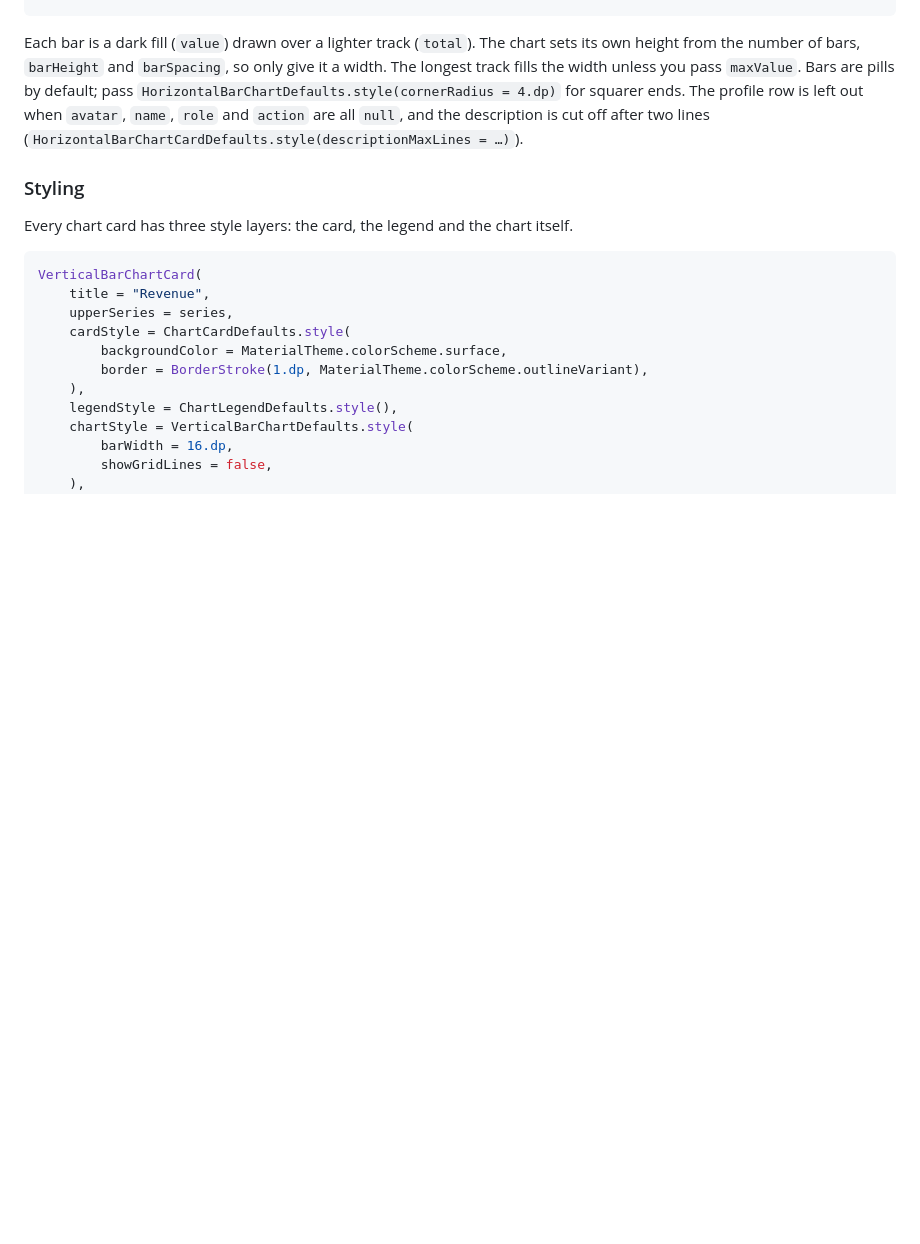
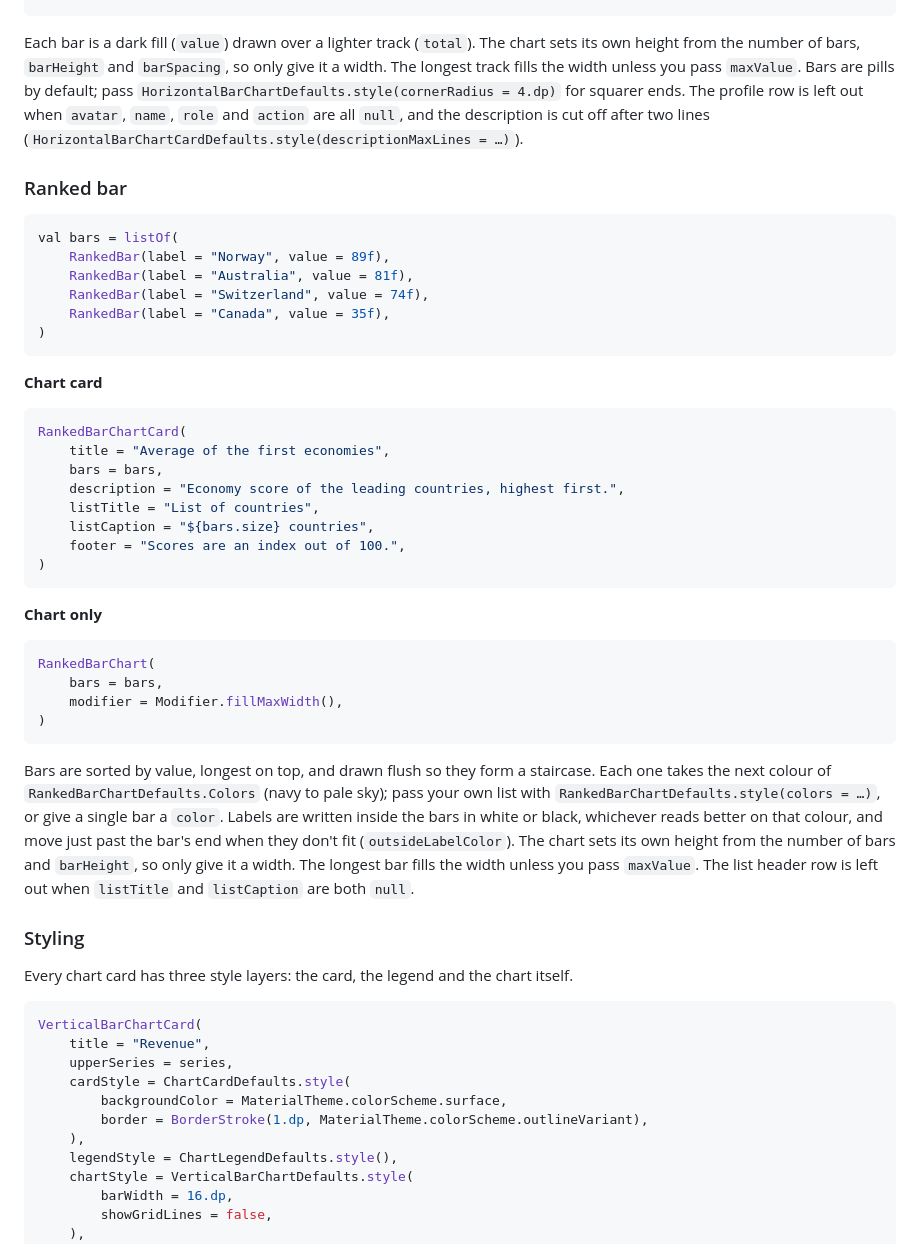
Before and after one commit to nameisjayant/Compose-Charts, a Markdown page: README.md, the part around one of its changes. Rendered like a GitHub page; blank space fills up the shorter version.

````diff
--- a/README.md
+++ b/README.md
@@ -385,6 +395,41 @@ HorizontalBarChart(
 
 Each bar is a dark fill (`value`) drawn over a lighter track (`total`). The chart sets its own height from the number of bars, `barHeight` and `barSpacing`, so only give it a width. The longest track fills the width unless you pass `maxValue`. Bars are pills by default; pass `HorizontalBarChartDefaults.style(cornerRadius = 4.dp)` for squarer ends. The profile row is left out when `avatar`, `name`, `role` and `action` are all `null`, and the description is cut off after two lines (`HorizontalBarChartCardDefaults.style(descriptionMaxLines = …)`).
 
+### Ranked bar
+
+```kotlin
+val bars = listOf(
+    RankedBar(label = "Norway", value = 89f),
+    RankedBar(label = "Australia", value = 81f),
+    RankedBar(label = "Switzerland", value = 74f),
+    RankedBar(label = "Canada", value = 35f),
+)
+```
+
+**Chart card**
+
+```kotlin
+RankedBarChartCard(
+    title = "Average of the first economies",
+    bars = bars,
+    description = "Economy score of the leading countries, highest first.",
+    listTitle = "List of countries",
+    listCaption = "${bars.size} countries",
+    footer = "Scores are an index out of 100.",
+)
+```
+
+**Chart only**
+
+```kotlin
+RankedBarChart(
+    bars = bars,
+    modifier = Modifier.fillMaxWidth(),
+)
+```
+
+Bars are sorted by value, longest on top, and drawn flush so they form a staircase. Each one takes the next colour of `RankedBarChartDefaults.Colors` (navy to pale sky); pass your own list with `RankedBarChartDefaults.style(colors = …)`, or give a single bar a `color`. Labels are written inside the bars in white or black, whichever reads better on that colour, and move just past the bar's end when they don't fit (`outsideLabelColor`). The chart sets its own height from the number of bars and `barHeight`, so only give it a width. The longest bar fills the width unless you pass `maxValue`. The list header row is left out when `listTitle` and `listCaption` are both `null`.
+
 ### Styling
 
 Every chart card has three style layers: the card, the legend and the chart itself.
````
Also changed, not shown: other parts of README.md (+10 -0 lines), docs/gifs/ranked-bar.gif (added), 14 other files.
